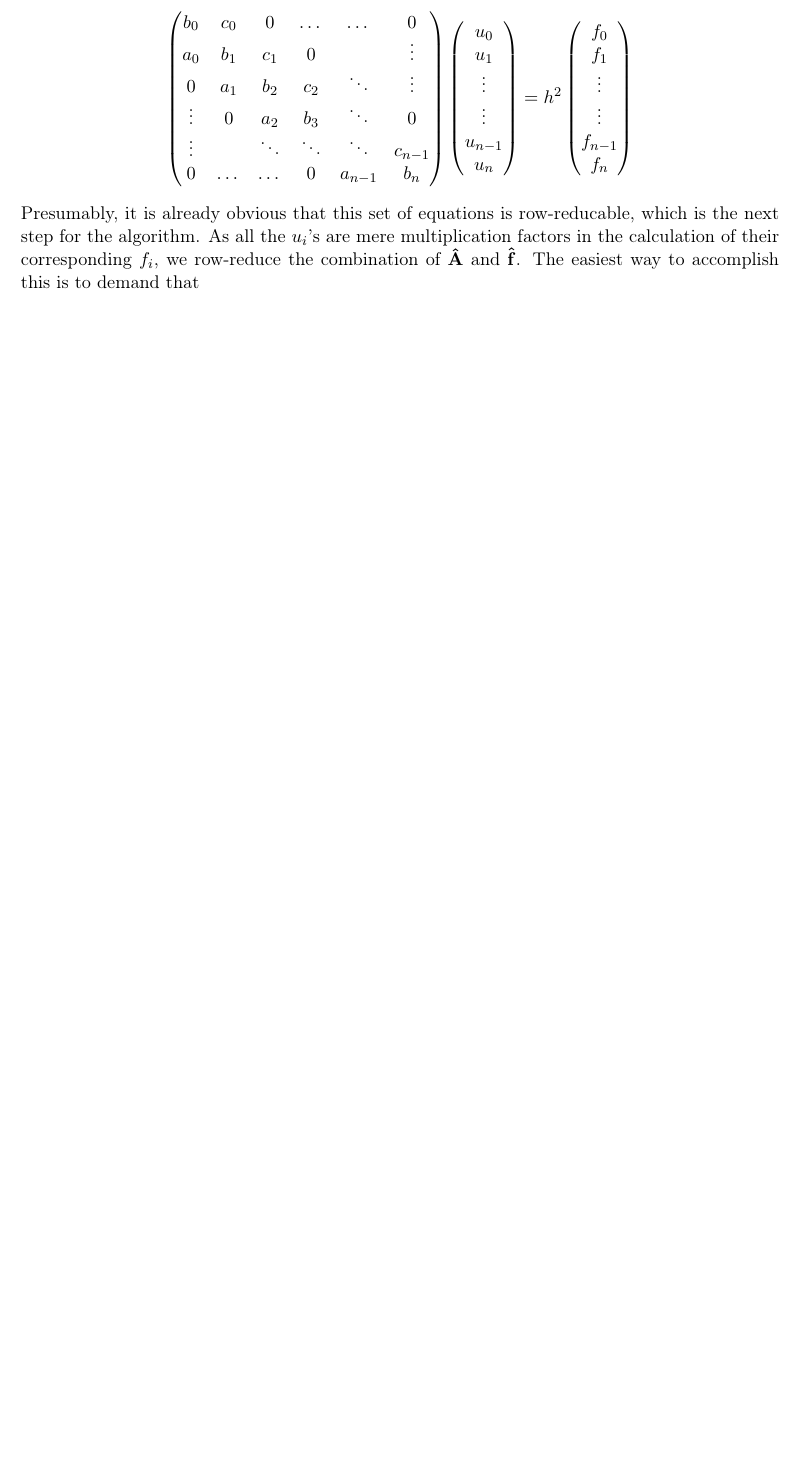
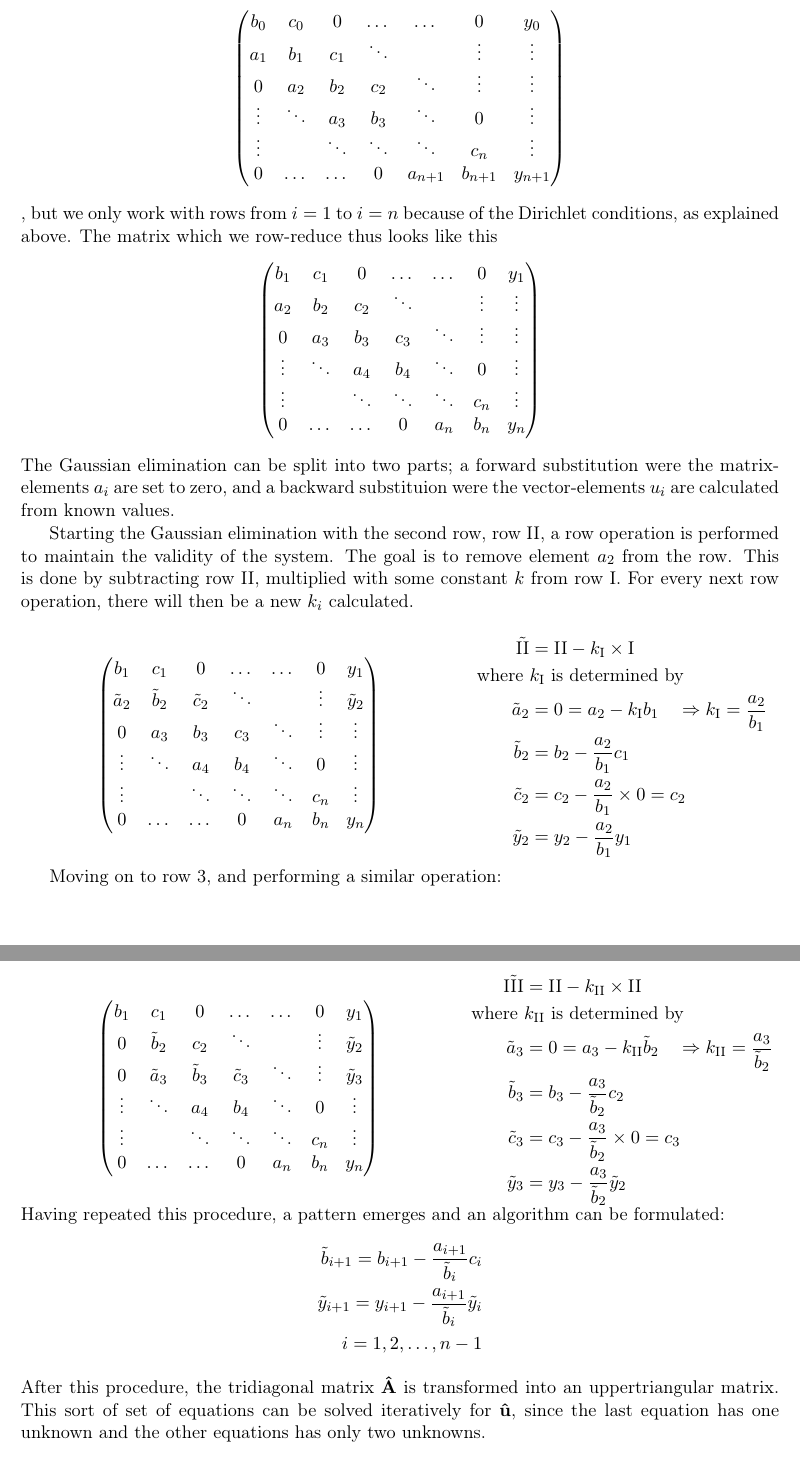
Before and after one commit to magnucb/project1, a LaTeX paper (tex/project1.tex): part of page 4 of 6 before the commit and two parts of pages 5 and 6 of 6 after it, the two joined at a grey line, cut so that both start at the same text, the shorter picture padded with empty space. Compiled offline with pdfLaTeX.

Commit message:
algoritme

```diff
--- a/tex/project1.tex
+++ b/tex/project1.tex
@@ -172,32 +209,80 @@ f_n \\
+\left(\begin{matrix}
+  b_0   & c_0    & 0      & \dots   & \dots  & 0       & y_0     \\
+  a_1   & b_1    & c_1    & \ddots  &        & \vdots  & \vdots  \\
+  0     & a_2    & b_2    & c_2     & \ddots & \vdots  & \vdots  \\
+ \vdots & \ddots & a_3    & b_3     & \ddots & 0       & \vdots  \\
+ \vdots &        & \ddots & \ddots  & \ddots & c_{n}   & \vdots  \\
+  0     & \dots  & \dots  & 0       & a_{n+1}& b_{n+1} & y_{n+1} \\
+\end{matrix}\right)
+\end{align*} ,
+but we only work with rows from $i = 1$ to $i = n$ because of the Dirichlet conditions, as explained above. The matrix which we row-reduce thus looks like this
+\begin{align*}
+\left(\begin{matrix}
+  b_1   & c_1    & 0      & \dots   & \dots  & 0       & y_1     \\
+  a_2   & b_2    & c_2    & \ddots  &        & \vdots  & \vdots  \\
+  0     & a_3    & b_3    & c_3     & \ddots & \vdots  & \vdots  \\
+ \vdots & \ddots & a_4    & b_4     & \ddots & 0       & \vdots  \\
+ \vdots &        & \ddots & \ddots  & \ddots & c_n     & \vdots  \\
+  0     & \dots  & \dots  & 0       & a_{n}  & b_n     & y_{n}   \\
 \end{matrix}\right)
 \end{align*}
-The double derivation is now reduced to a discretized linear algebra  operation by way of matrix multiplication. In our case, $f(x)$ is known to us, and the only unknowns are the $u(x)$'s from $u_1 \rightarrow u_{n-1}$ as per the Dirichlet boundary conditions \hyperref[eq:1]{(1)}, which allows the use of the algorithm from equation \hyperref[eq:2]{2} in the span of $i \in \{1,n-1\}$.
+The Gaussian elimination can be split into two parts; a forward substitution were the matrix-elements $a_i$ are set to zero, and a backward substituion were the vector-elements $u_i$ are calculated from known values.
 
-To further the investigation of a possible algorithm, we start by generalizing the tridiagonal matrix $\mathbf{\hat{A}}$:
+Starting the Gaussian elimination with the second row, row II, a row operation is performed to maintain the validity of the system. The goal is to remove element $a_2$ from the row. This is done by subtracting row II, multiplied with some constant $k$ from row I. For every next row operation, there will then be a new $k_i$ calculated.
+
+\begin{minipage}{0.5\linewidth}
 \begin{align*}
 \left(\begin{matrix}
-  b_0   & c_0    & 0      & \dots  & \dots  & 0      \\
-  a_0   & b_1    & c_1    & 0      &        & \vdots \\
-  0     & a_1    & b_2    & c_2    & \ddots & \vdots \\
- \vdots & 0      & a_2    & b_3    & \ddots & 0      \\
- \vdots &        & \ddots & \ddots & \ddots & c_{n-1}\\
-  0     & \dots  & \dots  & 0      & a_{n-1}& b_n    \\
-\end{matrix}\right) \left(\begin{matrix}
-u_0     \\
-u_1     \\
-\vdots  \\
-\vdots  \\
-u_{n-1} \\
-u_n     \\
-\end{matrix}\right) = h^2\left(\begin{matrix}
-f_0     \\
-f_1     \\
-\vdots  \\
-\vdots  \\
-f_{n-1} \\
-f_n     \\
+  b_1   & c_1    & 0      & \dots   & \dots  & 0       & y_1     \\
+  \tilde{a}_2   & \tilde{b}_2    & \tilde{c}_2    & \ddots  &        & \vdots  & \tilde{y}_2  \\
+  0     & a_3    & b_3    & c_3     & \ddots & \vdots  & \vdots  \\
+ \vdots & \ddots & a_4    & b_4     & \ddots & 0       & \vdots  \\
+ \vdots &        & \ddots & \ddots  & \ddots & c_n     & \vdots  \\
+  0     & \dots  & \dots  & 0       & a_{n}  & b_n     & y_{n}   \\
 \end{matrix}\right)
 \end{align*}
-Presumably, it is already obvious that this set of equations is row-reducable, which is the next step for the algorithm. As all the $u_i$'s are mere multiplication factors in the calculation of their corresponding $f_i$, we row-reduce the combination of $\mathbf{\hat{A}}$ and $\mathbf{\hat{f}}$. The easiest way to accomplish this is to demand that
+\end{minipage}
+\begin{minipage}{0.5\linewidth}
+	\begin{align*}
+	\tilde{\text{II}} &= \text{II} - k_\text{I} \times \text{I}\\
+	\text{where }&k_\text{I} \text{ is determined by}\\
+	\tilde{a}_2 &= 0 = a_2 - k_\text{I}b_1 \quad \Rightarrow k_\text{I} = \frac{a_2}{b_1}\\
+	\tilde{b}_2 &= b_2 - \frac{a_2}{b_1} c_1 \\
+	\tilde{c}_2 &= c_2 - \frac{a_2}{b_1} \times 0 = c_2 \\
+	\tilde{y}_2 &= y_2 - \frac{a_2}{b_1} y_1
+	\end{align*}
+\end{minipage} \\
+
+Moving on to row 3, and performing a similar operation: \\
+
+\begin{minipage}{0.5\linewidth}
+\begin{align*}
+\left(\begin{matrix}
+  b_1   & c_1    & 0      & \dots   & \dots  & 0       & y_1     \\
+  0   & \tilde{b}_2    & c_2    & \ddots  &        & \vdots  & \tilde{y}_2  \\
+  0     & \tilde{a}_3    & \tilde{b}_3    & \tilde{c}_3     & \ddots & \vdots  & \tilde{y}_3  \\
+ \vdots & \ddots & a_4    & b_4     & \ddots & 0       & \vdots  \\
+ \vdots &        & \ddots & \ddots  & \ddots & c_n     & \vdots  \\
+  0     & \dots  & \dots  & 0       & a_{n}  & b_n     & y_{n}   \\
+\end{matrix}\right)
+\end{align*}
+\end{minipage}
+\begin{minipage}{0.5\linewidth}
+	\begin{align*}
+	\tilde{\text{III}} &= \text{II} - k_\text{II} \times \text{II}\\
+	\text{where }&k_\text{II} \text{ is determined by}\\
+\tilde{a}_3 &= 0 = a_3 - k_\text{II}\tilde{b}_2 \quad \Rightarrow k_\text{II} = \frac{a_3}{\tilde{b}_2}\\
+	\tilde{b}_3 &= b_3 - \frac{a_3}{\tilde{b}_2} c_2 \\
+	\tilde{c}_3 &= c_3 - \frac{a_3}{\tilde{b}_2} \times 0 = c_3 \\
+	\tilde{y}_3 &= y_3 - \frac{a_3}{\tilde{b}_2} \tilde{y}_2
+	\end{align*}
+\end{minipage}
+Having repeated this procedure, a pattern emerges and an algorithm can be formulated:
+\begin{align*}
+	\tilde{b}_{i+1} = b_{i+1} - \frac{a_{i+1}}{\tilde{b}_i} c_{i} \\
+	\tilde{y}_{i+1} = y_{i+1} - \frac{a_{i+1}}{\tilde{b}_i} \tilde{y}_i \\
+	i = 1,2,\dots, n-1
+\end{align*}
+After this procedure, the tridiagonal matrix $\mathbf{\hat{A}}$ is transformed into an uppertriangular matrix. This sort of set of equations can be solved iteratively for $\mathbf{\hat{u}}$, since the last equation has one unknown and the other equations has only two unknowns.  \\
 
 
```
Also changed, not shown: data/dderiv_time_c++.dat (added, +20 -0 lines), tex/project1.pdf, tex/project1.tex (105 more changed lines), 6 other files.
